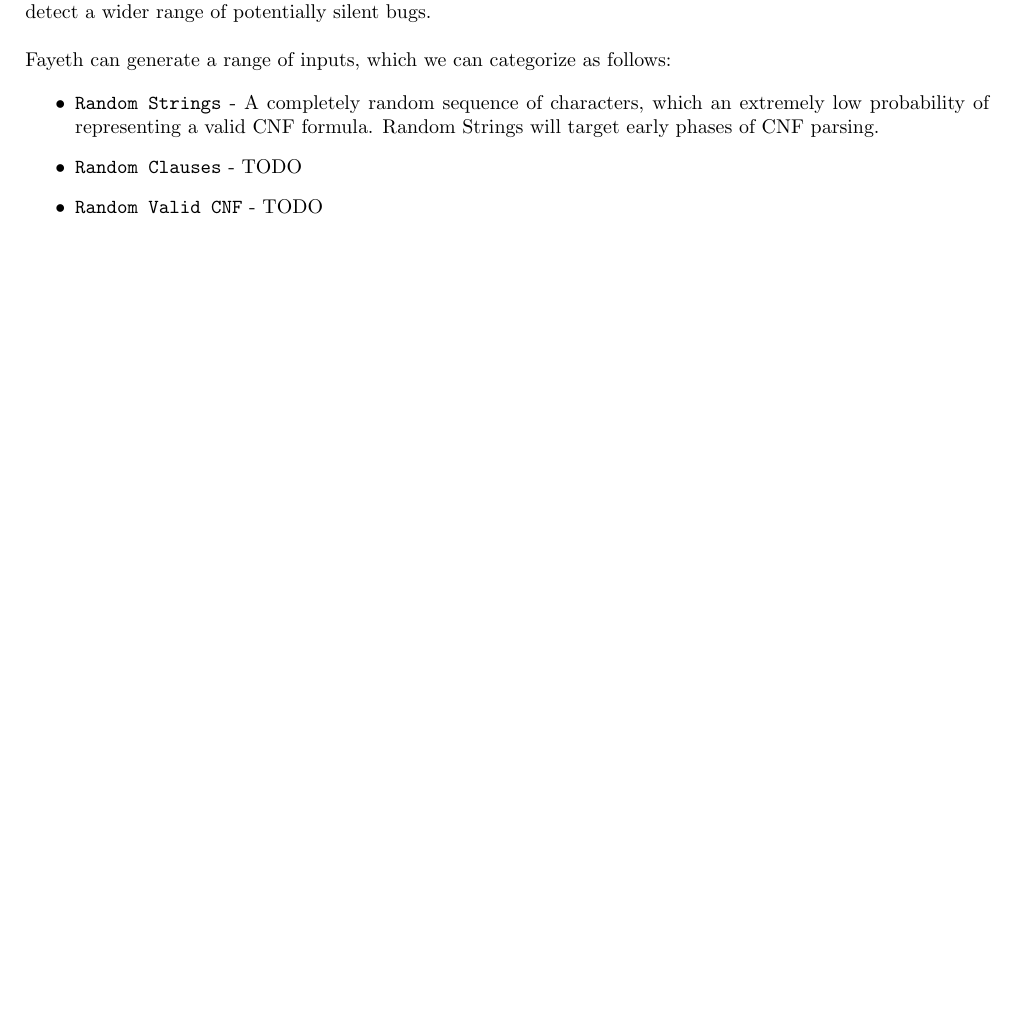
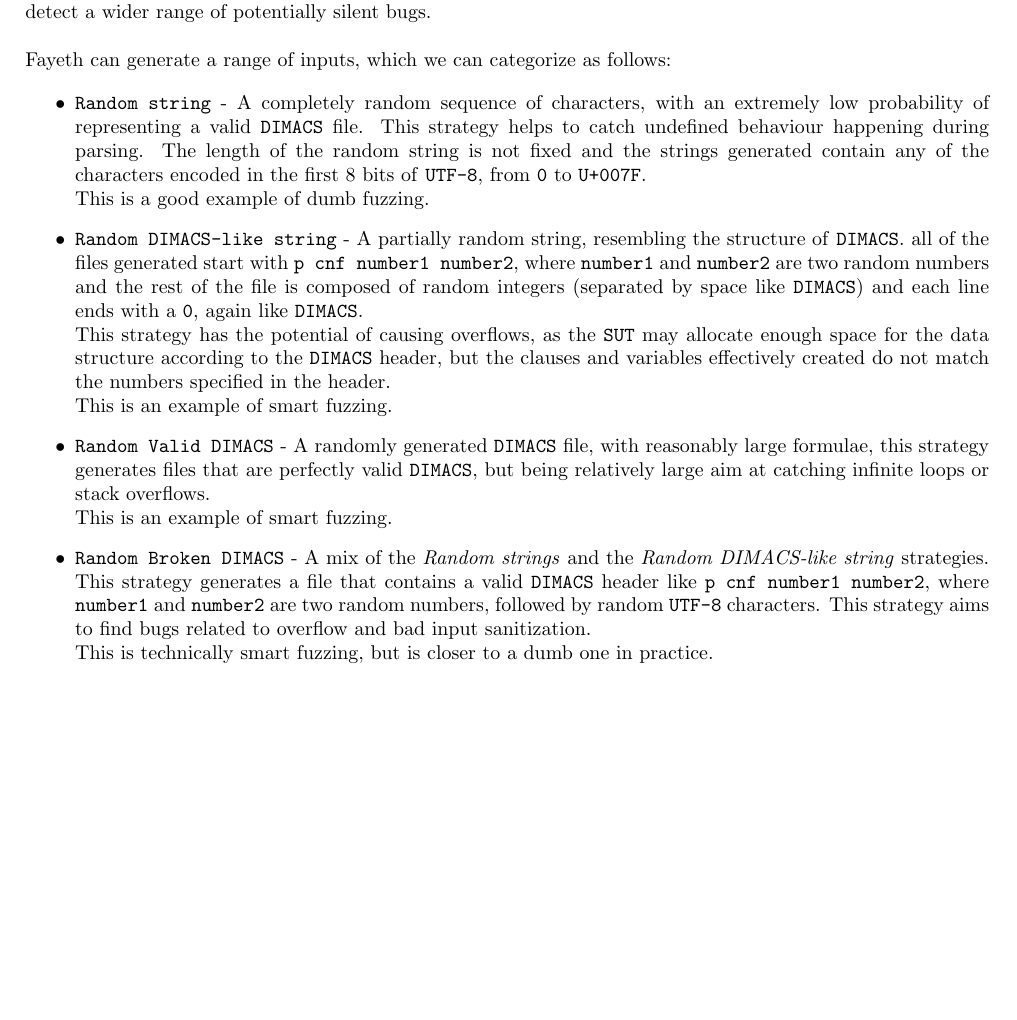
Before and after one commit to giuliojiang/Fayeth, a LaTeX document (report/report.tex): part of page 2 of 2 before the commit and part of page 2 of 3 after it, cut so that both start at the same text, the shorter picture padded with empty space. Compiled offline with pdfLaTeX.

Commit message:
Add UB strategies to the report

```diff
--- a/report/report.tex
+++ b/report/report.tex
@@ -99,11 +99,23 @@ Fayeth can generate a range of inputs, which we can categorize as follows:
 
 \begin{itemize}
 
-\item \verb|Random Strings| - A completely random sequence of characters, which an extremely low probability of representing a valid CNF formula. Random Strings will target early phases of CNF parsing.
+		\item \verb|Random string| - A completely random sequence of characters, with an extremely low probability of representing a valid \texttt{DIMACS} file. This strategy helps to catch undefined behaviour happening during parsing.
+		The length of the random string is not fixed and the strings generated contain any of the characters encoded in the first 8 bits of \texttt{UTF-8}, from \texttt{0} to \texttt{U+007F}. \\
+		This is a good example of dumb fuzzing.
 
-\item \verb|Random Clauses| - TODO
+		\item \verb|Random DIMACS-like string| - A partially random string, resembling the structure of \texttt{DIMACS}. all of the
+		files generated start with \texttt{p cnf number1 number2}, where \texttt{number1} and \texttt{number2} are two random numbers
+		and the rest of the file is composed of random integers (separated by space like \texttt{DIMACS}) and each line ends with a \texttt{0}, again like \texttt{DIMACS}. \\
+		This strategy has the potential of causing overflows, as the \texttt{SUT} may allocate enough space for the data structure according to the \texttt{DIMACS} header, but the clauses and variables effectively created do not match the numbers specified in the header.\\
+		This is an example of smart fuzzing.
 
-\item \verb|Random Valid CNF| - TODO
+		\item \verb|Random Valid DIMACS| - A randomly generated \texttt{DIMACS} file, with reasonably large formulae, this strategy generates files that are perfectly valid \texttt{DIMACS}, but being relatively large aim at catching infinite loops or stack overflows. \\
+		This is an example of smart fuzzing.
+
+		\item \verb|Random Broken DIMACS| - A mix of the \emph{Random strings} and the \emph{Random DIMACS-like string} strategies.
+		This strategy generates a file that contains a valid \texttt{DIMACS} header like \texttt{p cnf number1 number2}, where \texttt{number1} and \texttt{number2} are two random numbers, followed by random \texttt{UTF-8} characters.
+		This strategy aims to find bugs related to overflow and bad input sanitization.  \\
+		This is technically smart fuzzing, but is closer to a dumb one in practice.
 
 \end{itemize}
 
```
